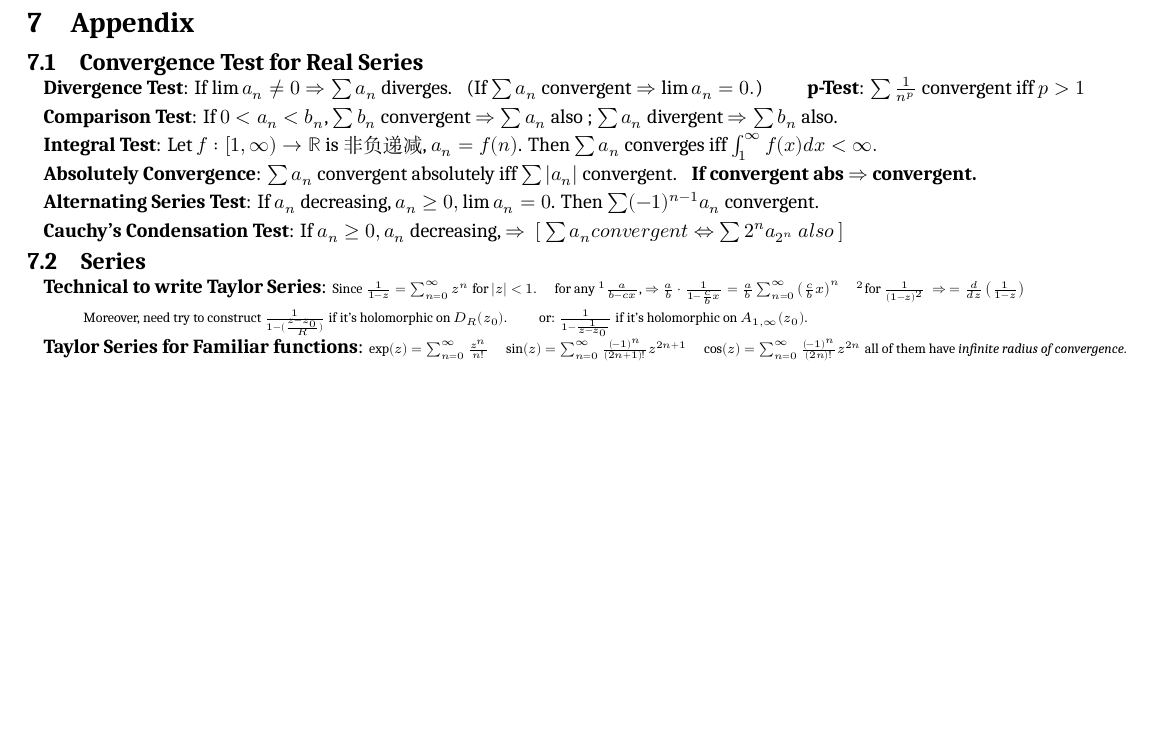
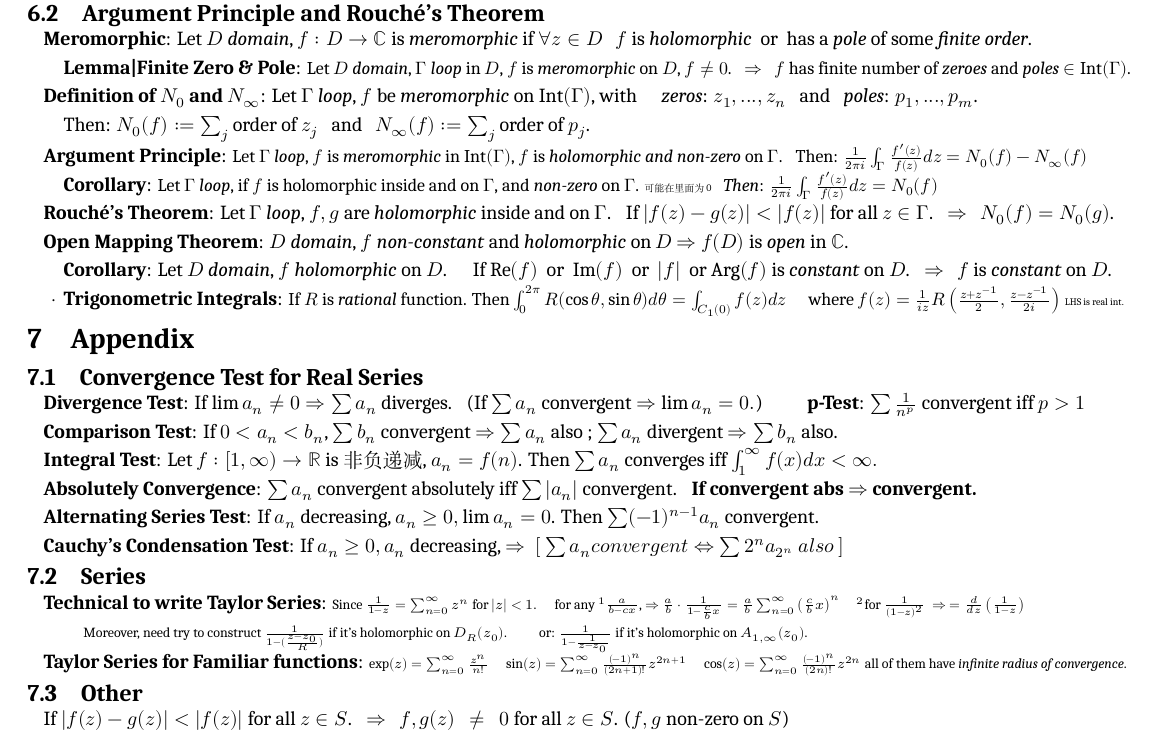
Before and after one commit to zhoujasper/Edin_Year3_Semester2_Notes, a LaTeX document (HCV/Note/HCV Note.tex): part of page 6 of 6, cut at the place of the change, the shorter picture padded with empty space. Compiled offline with XeLaTeX; a missing font is replaced by an installed copy or a similar font.

Commit message:
v3.25.6 更新文档，添加了关于阿根廷原理和Rouché定理的内容，并修正了一些格式问题

```diff
--- a/HCV/Note/HCV Note.tex
+++ b/HCV/Note/HCV Note.tex
@@ -548,6 +548,29 @@ $\cdot$ \textbf{Positive-Oriented}: {\small If $\Gamma$ is a \textit{loop}, then
 \quad Then: $\int_{\Gamma}f(z)dz=2\pi i\sum^k_{j=1}\text{Res}(f,z_j)$ \quad {\footnotesize where $\text{Res}(f,z_j)$ is the \textit{residue} of $f$ at $z_j$.}
 
 
+\subsection{Argument Principle and Rouché's Theorem}
+
+\textbf{Meromorphic}: Let $D$ \textit{domain}, $f:D\to\mathbb{C}$ is \textit{meromorphic} if $\forall z\in D$ \ \ $f$ is \textit{holomorphic} \ or \ has a \textit{pole} of some \textit{finite order}.
+
+\quad \textbf{Lemma|Finite Zero \& Pole}: {\small Let $D$ \textit{domain}, $\Gamma$ \textit{loop} in $D$, $f$ is \textit{meromorphic} on $D$, $f\ne0$. \ \ $\Rightarrow$ \ \ $f$ has finite number of \textit{zeroes} and \textit{poles} $\in\text{Int}(\Gamma)$.}
+
+\textbf{Definition of $N_0$ and $N_\infty$}: Let $\Gamma$ \textit{loop}, $f$ be \textit{meromorphic} on $\text{Int}(\Gamma)$, with \quad \textit{zeros}: $z_1,...,z_n$ \ \ and \ \ \textit{poles}: $p_1,...,p_m$.
+
+\quad Then: $N_0(f):=\sum_j\text{order of }z_j$ \ \ and \ \ $N_\infty(f):=\sum_j\text{order of }p_j$.
+
+\textbf{Argument Principle}: {\small Let $\Gamma$ \textit{loop}, $f$ is \textit{meromorphic} in $\text{Int}(\Gamma)$, $f$ is \textit{holomorphic and non-zero} on $\Gamma$. \ \ Then: $\frac{1}{2\pi i}\int_{\Gamma}\frac{f'(z)}{f(z)}dz=N_0(f)-N_\infty(f)$}
+
+\quad \textbf{Corollary}: {\small Let $\Gamma$ \textit{loop}, if $f$ is holomorphic inside and on $\Gamma$, and \textit{non-zero} on $\Gamma$. {\tiny 可能在里面为0} \ \ \textit{Then}: $\frac{1}{2\pi i}\int_{\Gamma}\frac{f'(z)}{f(z)}dz=N_0(f)$}
+
+\textbf{Rouché's Theorem}: Let $\Gamma$ \textit{loop}, $f,g$ are \textit{holomorphic} inside and on $\Gamma$. \ \ If $|f(z)-g(z)|<|f(z)|$ for all $z\in\Gamma$. \ \ $\Rightarrow$ \ \ $N_0(f) = N_0(g)$.
+
+\textbf{Open Mapping Theorem}: $D$ \textit{domain}, $f$ \textit{non-constant} and \textit{holomorphic} on $D$ $\Rightarrow$ $f(D)$ is \textit{open} in $\mathbb{C}$.
+
+\quad \textbf{Corollary}: Let $D$ \textit{domain}, $f$ \textit{holomorphic} on $D$. \quad If $\text{Re}(f)$ \ or \ $\text{Im}(f)$ \ or \ $|f|$ \ or $\text{Arg}(f)$ is \textit{constant} on $D$. \ \ $\Rightarrow$ \ \ $f$ is \textit{constant} on $D$.
+
+·\textbf{Trigonometric Integrals}: {\small If $R$ is \textit{rational} function. Then $\int_0^{2\pi}R(\cos\theta,\sin\theta)d\theta = \int_{C_1(0)}f(z)dz$ \quad where $f(z)=\frac{1}{iz}R\left(\frac{z+z^{-1}}{2},\frac{z-z^{-1}}{2i}\right)$} {\tiny LHS is real int.}
+
+
 \section{Appendix}
 
 \subsection{Convergence Test for Real Series} % Convergence Test for Real Series
@@ -574,4 +597,8 @@ $\cdot$ \textbf{Positive-Oriented}: {\small If $\Gamma$ is a \textit{loop}, then
 \textbf{Taylor Series for Familiar functions}: {\scriptsize $\exp(z)=\sum_{n=0}^{\infty}\frac{z^n}{n!}$ \quad $\sin(z)=\sum_{n=0}^{\infty}\frac{(-1)^n}{(2n+1)!}z^{2n+1}$ \quad $\cos(z)=\sum_{n=0}^{\infty}\frac{(-1)^n}{(2n)!}z^{2n}$ all of them have \textit{infinite radius of convergence}.}
 
 
+\subsection{Other}
+
+If $|f(z)-g(z)|<|f(z)|$ for all $z\in S$. \ \ $\Rightarrow$ \ \ $f,g(z) \ \ \ne \ \ 0$ for all $z\in S$. ($f,g$ non-zero on $S$)
+
 \end{document}
```
Also changed, not shown: HAlg/Note/HAlg Note.tex (+8 -2 lines), HAlg/Note/HAlg Note.pdf, HCV/Note/HCV Note.pdf, HCV/Note/HCV Note.tex (2 more changed lines), 5 other files.
